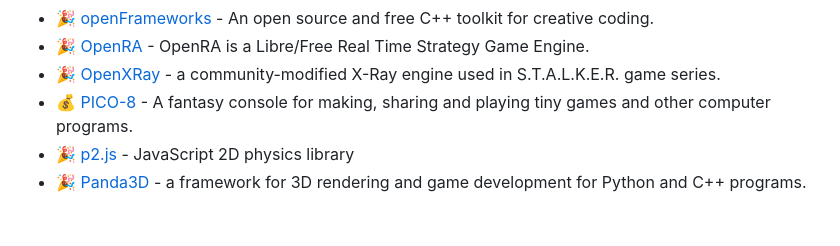
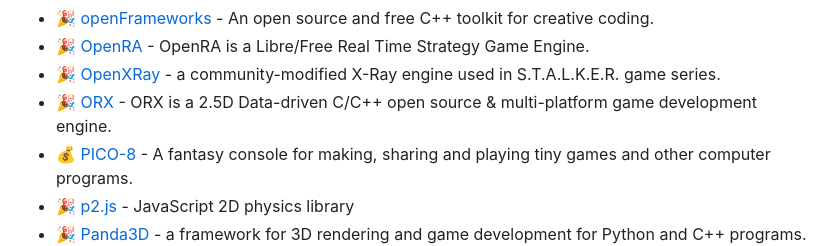
Before and after one commit to ellisonleao/magictools, a Markdown page: README.md, the part around the change. Drawn GitHub-style; blank space fills up the shorter version.

Commit message:
Update README.md
Added the ORX portable Game Engine to the Game engine and frameworks list.

```diff
--- a/README.md
+++ b/README.md
@@ -298,6 +298,7 @@ _Set of game frameworks, engines and platforms_
 - :tada: [openFrameworks](https://openframeworks.cc/) - An open source and free C++ toolkit for creative coding.
 - :tada: [OpenRA](http://www.openra.net/) - OpenRA is a Libre/Free Real Time Strategy Game Engine.
 - :tada: [OpenXRay](https://github.com/OpenXRay/xray-16) - a community-modified X-Ray engine used in S.T.A.L.K.E.R. game series.
+- :tada: [ORX](https://orx-project.org/) - ORX is a 2.5D Data-driven C/C++ open source & multi-platform game development engine.
 - :moneybag: [PICO-8](http://www.lexaloffle.com/pico-8.php) - A fantasy console for making, sharing and playing tiny games and other computer programs.
 - :tada: [p2.js](http://schteppe.github.io/p2.js/) - JavaScript 2D physics library
 - :tada: [Panda3D](https://www.panda3d.org/) - a framework for 3D rendering and game development for Python and C++ programs.
```
